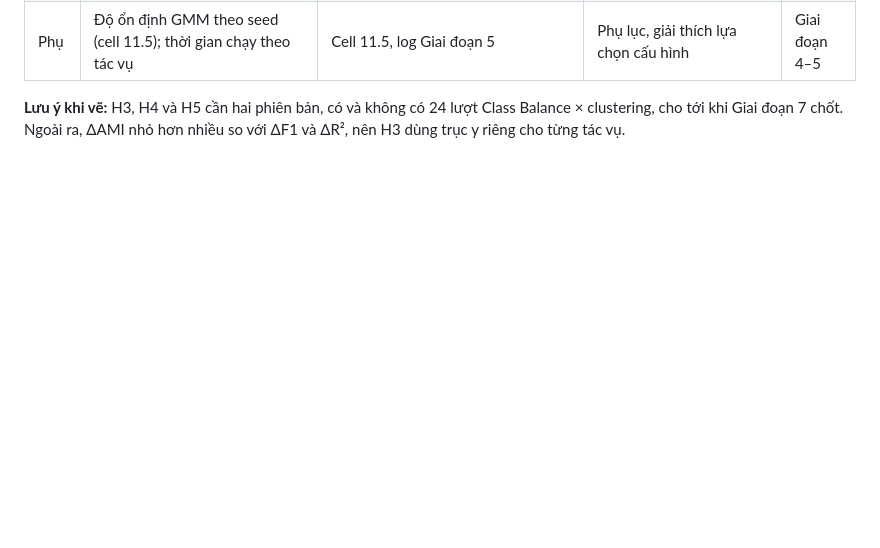
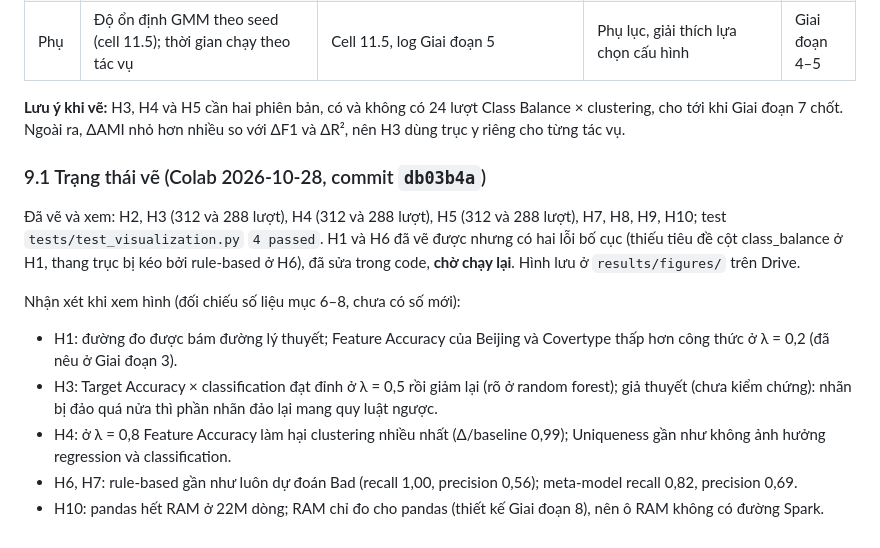
Before and after one commit to NN24NN/data-quality-project, a Markdown page: docs/ket-qua-thuc-nghiem.md, the part around the change. Drawn GitHub-style; blank space fills up the shorter version.

Commit message:
Giai doan 9: tick H2-H5, H7-H10, ghi trang thai ve hinh (Colab 2026-10-28)
Co-Authored-By: Claude Sonnet 5.5 <noreply@anthropic.com>

```diff
--- a/docs/ket-qua-thuc-nghiem.md
+++ b/docs/ket-qua-thuc-nghiem.md
@@ -533,3 +533,14 @@ Biểu đồ vẽ bằng matplotlib và lưu `.png` vào `results/figures/`. Not
 | Phụ | Độ ổn định GMM theo seed (cell 11.5); thời gian chạy theo tác vụ | Cell 11.5, log Giai đoạn 5 | Phụ lục, giải thích lựa chọn cấu hình | Giai đoạn 4–5 |
 
 **Lưu ý khi vẽ:** H3, H4 và H5 cần hai phiên bản, có và không có 24 lượt Class Balance × clustering, cho tới khi Giai đoạn 7 chốt. Ngoài ra, ΔAMI nhỏ hơn nhiều so với ΔF1 và ΔR², nên H3 dùng trục y riêng cho từng tác vụ.
+
+### 9.1 Trạng thái vẽ (Colab 2026-10-28, commit `db03b4a`)
+
+Đã vẽ và xem: H2, H3 (312 và 288 lượt), H4 (312 và 288 lượt), H5 (312 và 288 lượt), H7, H8, H9, H10; test `tests/test_visualization.py` `4 passed`. H1 và H6 đã vẽ được nhưng có hai lỗi bố cục (thiếu tiêu đề cột class_balance ở H1, thang trục bị kéo bởi rule-based ở H6), đã sửa trong code, **chờ chạy lại**. Hình lưu ở `results/figures/` trên Drive.
+
+Nhận xét khi xem hình (đối chiếu số liệu mục 6–8, chưa có số mới):
+- H1: đường đo được bám đường lý thuyết; Feature Accuracy của Beijing và Covertype thấp hơn công thức ở λ = 0,2 (đã nêu ở Giai đoạn 3).
+- H3: Target Accuracy × classification đạt đỉnh ở λ = 0,5 rồi giảm lại (rõ ở random forest); giả thuyết (chưa kiểm chứng): nhãn bị đảo quá nửa thì phần nhãn đảo lại mang quy luật ngược.
+- H4: ở λ = 0,8 Feature Accuracy làm hại clustering nhiều nhất (Δ/baseline 0,99); Uniqueness gần như không ảnh hưởng regression và classification.
+- H6, H7: rule-based gần như luôn dự đoán Bad (recall 1,00, precision 0,56); meta-model recall 0,82, precision 0,69.
+- H10: pandas hết RAM ở 22M dòng; RAM chỉ đo cho pandas (thiết kế Giai đoạn 8), nên ô RAM không có đường Spark.
```
Also changed, not shown: docs/checklist-trien-khai.md (+11 -11 lines).
